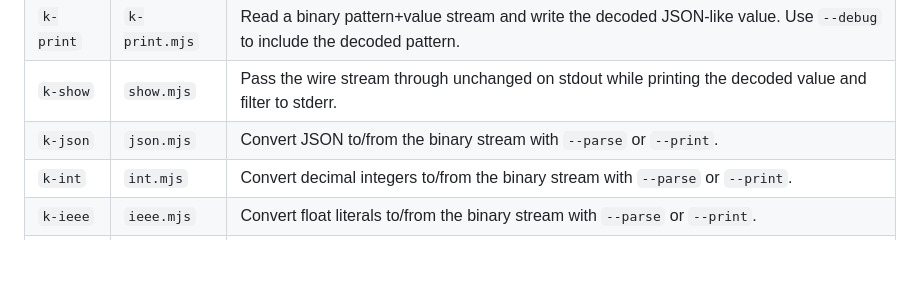
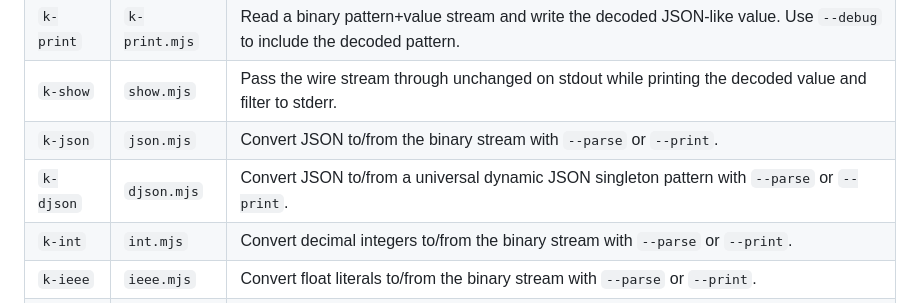
Before and after one commit to fraczak/k, a Markdown page: codecs/README.md, the part around the change. Rendered like a GitHub page; blank space fills up the shorter version.

Commit message:
docs(codecs): document djson.mjs and k-djson

```diff
--- a/codecs/README.md
+++ b/codecs/README.md
@@ -105,6 +105,7 @@ as `k-parse.mjs`, keep that name. Every installed codec binary supports
 | `k-print` | `k-print.mjs` | Read a binary pattern+value stream and write the decoded JSON-like value. Use `--debug` to include the decoded pattern. |
 | `k-show` | `show.mjs` | Pass the wire stream through unchanged on stdout while printing the decoded value and filter to stderr. |
 | `k-json` | `json.mjs` | Convert JSON to/from the binary stream with `--parse` or `--print`. |
+| `k-djson` | `djson.mjs` | Convert JSON to/from a universal dynamic JSON singleton pattern with `--parse` or `--print`. |
 | `k-int` | `int.mjs` | Convert decimal integers to/from the binary stream with `--parse` or `--print`. |
 | `k-ieee` | `ieee.mjs` | Convert float literals to/from the binary stream with `--parse` or `--print`. |
 | `k-unit` | `unit.mjs` | Write or validate the unit value `{}` with `--parse` or `--print`. |
```
Also changed, not shown: DOCS/CODECS.md (+3 -2 lines), DOCS/CODEC_ARCHITECTURE.md (+4 -2 lines).
